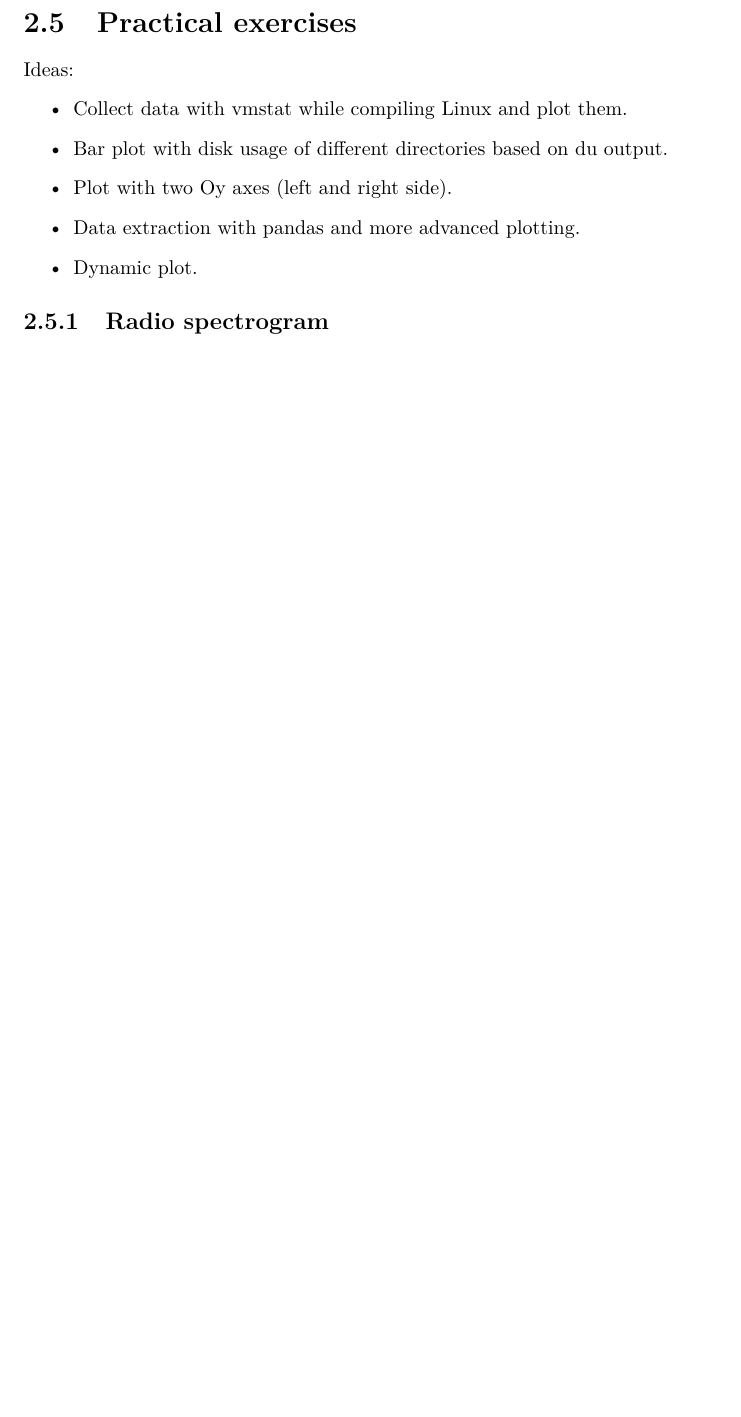
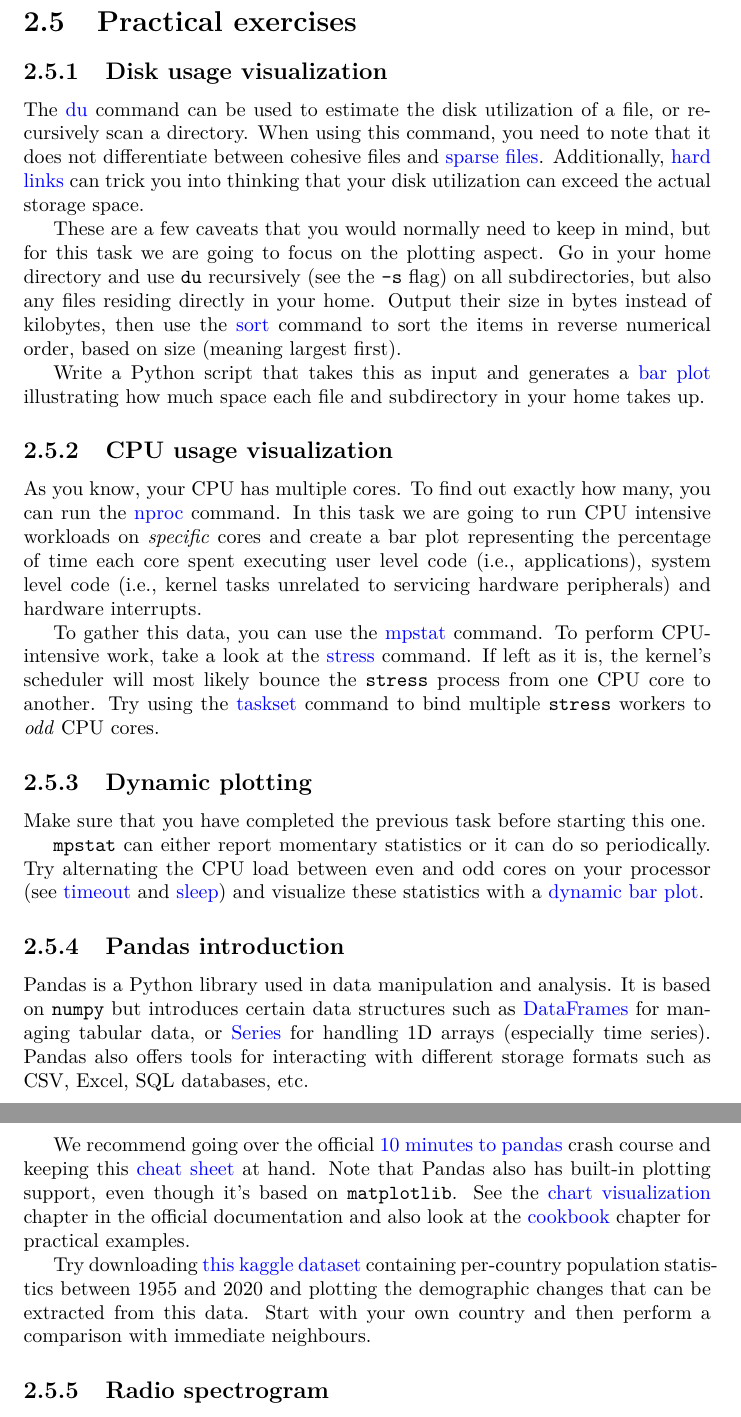
Before and after one commit to RaduMantu/technological-foundations, a LaTeX book (book.tex, which reads chapters/06-data-processing/05-lab.tex): part of page 25 of 52 before the commit and two parts of pages 25 and 26 of 53 after it, the two joined at a grey line, cut so that both start at the same text, the shorter picture padded with empty space. Compiled offline with pdfLaTeX.

Commit message:
Added remaining plotting exercises

```diff
--- a/chapters/06-data-processing/05-lab.tex
+++ b/chapters/06-data-processing/05-lab.tex
@@ -2,18 +2,85 @@
 
 \section{Practical exercises}
 
-Ideas:
-\begin{itemize}
-    \item Collect data with vmstat while compiling Linux and plot them.
+\subsection{Disk usage visualization}
 
-    \item Bar plot with disk usage of different directories based on du output.
+The \href{https://man.archlinux.org/man/du.1}{du} command can be used to
+estimate the disk utilization of a file, or recursively scan a directory. When
+using this command, you need to note that it does not differentiate between
+cohesive files and \href{https://wiki.archlinux.org/title/Sparse_file}{sparse
+files}. Additionally, \href{https://linuxhandbook.com/hard-link/}{hard links}
+can trick you into thinking that your disk utilization can exceed the actual
+storage space.
 
-    \item Plot with two Oy axes (left and right side).
+These are a few caveats that you would normally need to keep in mind, but for
+this task we are going to focus on the plotting aspect. Go in your home
+directory and use \texttt{du} recursively (see the \texttt{-s} flag) on all
+subdirectories, but also any files residing directly in your home. Output their
+size in bytes instead of kilobytes, then use the
+\href{https://man.archlinux.org/man/sort.1}{sort} command to sort the items in
+reverse numerical order, based on size (meaning largest first).
 
-    \item Data extraction with pandas and more advanced plotting.
+Write a Python script that takes this as input and generates a
+\href{https://pythonguides.com/matplotlib-plot-bar-chart/}{bar plot}
+illustrating how much space each file and subdirectory in your home takes up.
 
-    \item Dynamic plot.
-\end{itemize}
+\subsection{CPU usage visualization}
+
+As you know, your CPU has multiple cores. To find out exactly how many, you can
+run the \href{https://man.archlinux.org/man/nproc.1}{nproc} command. In this
+task we are going to run CPU intensive workloads on \textit{specific} cores and
+create a bar plot representing the percentage of time each core spent executing
+user level code (i.e., applications), system level code (i.e., kernel tasks
+unrelated to servicing hardware peripherals) and hardware interrupts.
+
+To gather this data, you can use the
+\href{https://man.archlinux.org/man/mpstat.1}{mpstat} command. To
+perform CPU-intensive work, take a look at the
+\href{https://man.archlinux.org/man/stress.1}{stress} command. If left as it is,
+the kernel's scheduler will most likely bounce the \texttt{stress} process from
+one CPU core to another. Try using the
+\href{https://man.archlinux.org/man/taskset.1}{taskset} command to bind multiple
+\texttt{stress} workers to \textit{odd} CPU cores.
+
+\subsection{Dynamic plotting}
+
+Make sure that you have completed the previous task before starting this one.
+
+\texttt{mpstat} can either report momentary statistics or it can do so
+periodically. Try alternating the CPU load between even and odd cores on your
+processor (see \href{https://man.archlinux.org/man/timeout.1}{timeout} and
+\href{https://man.archlinux.org/man/sleep.1}{sleep}) and visualize these
+statistics with a
+\href{https://holypython.com/python-visualization-tutorial/creating-bar-chart-animations/}
+{dynamic bar plot}.
+
+\subsection{Pandas introduction}
+
+Pandas is a Python library used in data manipulation and analysis. It is based
+on \texttt{numpy} but introduces certain data structures such as
+\href{https://pandas.pydata.org/pandas-docs/stable/reference/api/pandas.DataFrame.html}
+{DataFrames} for managing tabular data, or
+\href{https://pandas.pydata.org/pandas-docs/stable/reference/api/pandas.Series.html}
+{Series} for handling 1D arrays (especially time series). Pandas also offers
+tools for interacting with different storage formats such as CSV, Excel, SQL
+databases, etc.
+
+We recommend going over the official
+\href{https://pandas.pydata.org/pandas-docs/stable/user_guide/10min.html}{10
+minutes to pandas} crash course and keeping this
+\href{https://github.com/pandas-dev/pandas/blob/main/doc/cheatsheet/Pandas_Cheat_Sheet.pdf}
+{cheat sheet} at hand. Note that Pandas also has built-in plotting support,
+even though it's based on \texttt{matplotlib}. See the
+\href{https://pandas.pydata.org/pandas-docs/stable/user_guide/visualization.html}
+{chart visualization} chapter in the official documentation and also look at
+the \href{https://pandas.pydata.org/pandas-docs/stable/user_guide/cookbook.html#cookbook-plotting}
+{cookbook} chapter for practical examples.
+
+Try downloading \href{https://www.kaggle.com/datasets/themlphdstudent/countries-population-from-1955-to-2020}
+{this kaggle dataset} containing per-country population statistics between
+1955 and 2020 and plotting the demographic changes that can be extracted from
+this data. Start with your own country and then perform a comparison with
+immediate neighbours.
 
 \subsection{Radio spectrogram}
 
```
